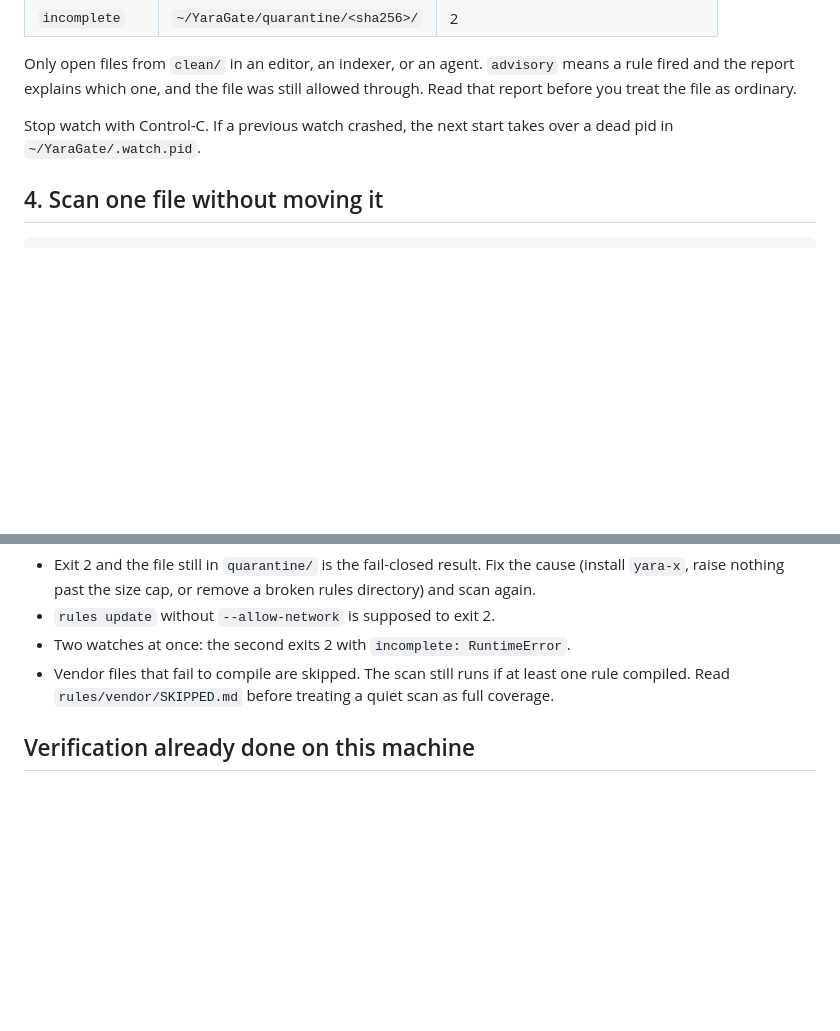
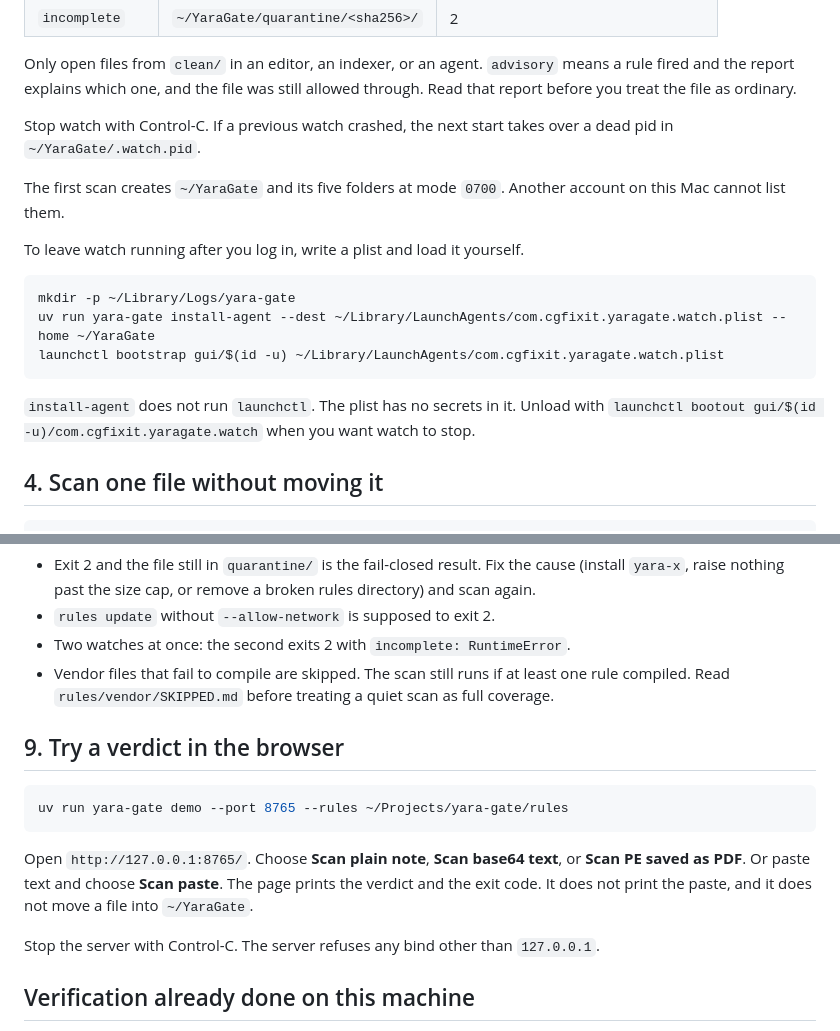
Before and after one commit to cgfixit/yara-gate, a Markdown page: user-guide.md, 2 parts joined by grey strips. Drawn GitHub-style; blank space fills up the shorter version.

````diff
--- a/user-guide.md
+++ b/user-guide.md
@@ -74,6 +74,18 @@ Only open files from `clean/` in an editor, an indexer, or an agent. `advisory`
 
 Stop watch with Control-C. If a previous watch crashed, the next start takes over a dead pid in `~/YaraGate/.watch.pid`.
 
+The first scan creates `~/YaraGate` and its five folders at mode `0700`. Another account on this Mac cannot list them.
+
+To leave watch running after you log in, write a plist and load it yourself.
+
+```bash
+mkdir -p ~/Library/Logs/yara-gate
+uv run yara-gate install-agent --dest ~/Library/LaunchAgents/com.cgfixit.yaragate.watch.plist --home ~/YaraGate
+launchctl bootstrap gui/$(id -u) ~/Library/LaunchAgents/com.cgfixit.yaragate.watch.plist
+```
+
+`install-agent` does not run `launchctl`. The plist has no secrets in it. Unload with `launchctl bootout gui/$(id -u)/com.cgfixit.yaragate.watch` when you want watch to stop.
+
 ## 4. Scan one file without moving it
 
 ```bash
@@ -138,6 +150,16 @@ Do not expect a block on a brand-new payload that no rule mentions. Updating the
 - Two watches at once: the second exits 2 with `incomplete: RuntimeError`.
 - Vendor files that fail to compile are skipped. The scan still runs if at least one rule compiled. Read `rules/vendor/SKIPPED.md` before treating a quiet scan as full coverage.
 
+## 9. Try a verdict in the browser
+
+```bash
+uv run yara-gate demo --port 8765 --rules ~/Projects/yara-gate/rules
+```
+
+Open `http://127.0.0.1:8765/`. Choose **Scan plain note**, **Scan base64 text**, or **Scan PE saved as PDF**. Or paste text and choose **Scan paste**. The page prints the verdict and the exit code. It does not print the paste, and it does not move a file into `~/YaraGate`.
+
+Stop the server with Control-C. The server refuses any bind other than `127.0.0.1`.
+
 ## Verification already done on this machine
 
 A run on 2026-10-04 created `~/YaraGate` and left the local fixtures there. EICAR and the synthetic macro, PDF, and Unicode samples are under `blocked/` or `clean/` as their verdicts required. `big.bin` is a sparse file over the 100 MB cap and it stayed in `quarantine/`. Those are test files, not documents you dropped. Delete `~/YaraGate` if you want the folders empty before you start using them. Deleting it does not remove the rules in `~/Projects/yara-gate`.
````
Also changed, not shown: README.md (+31 -4 lines).
